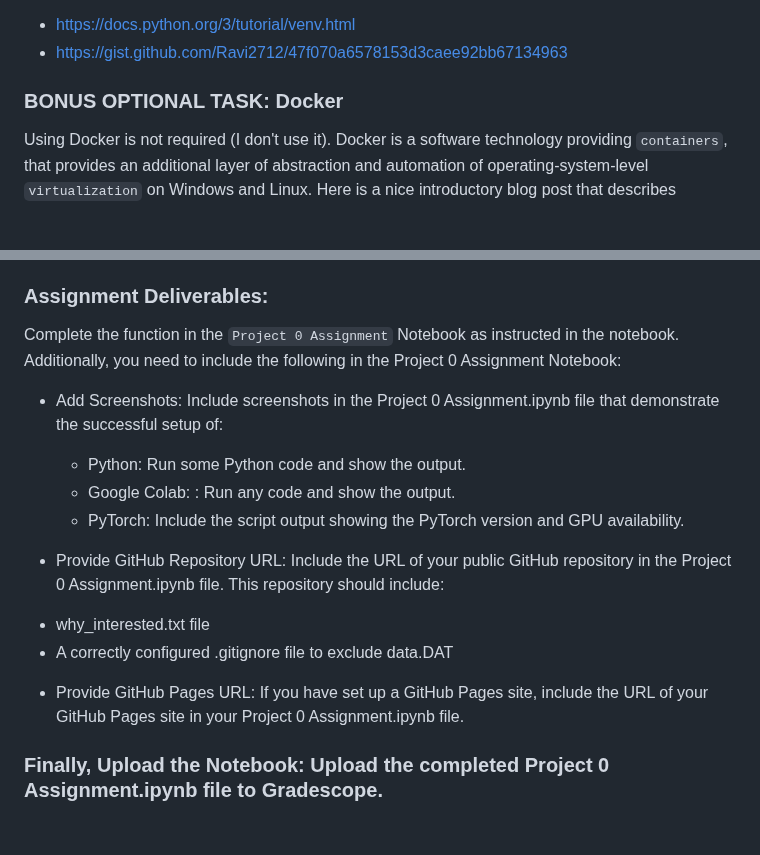
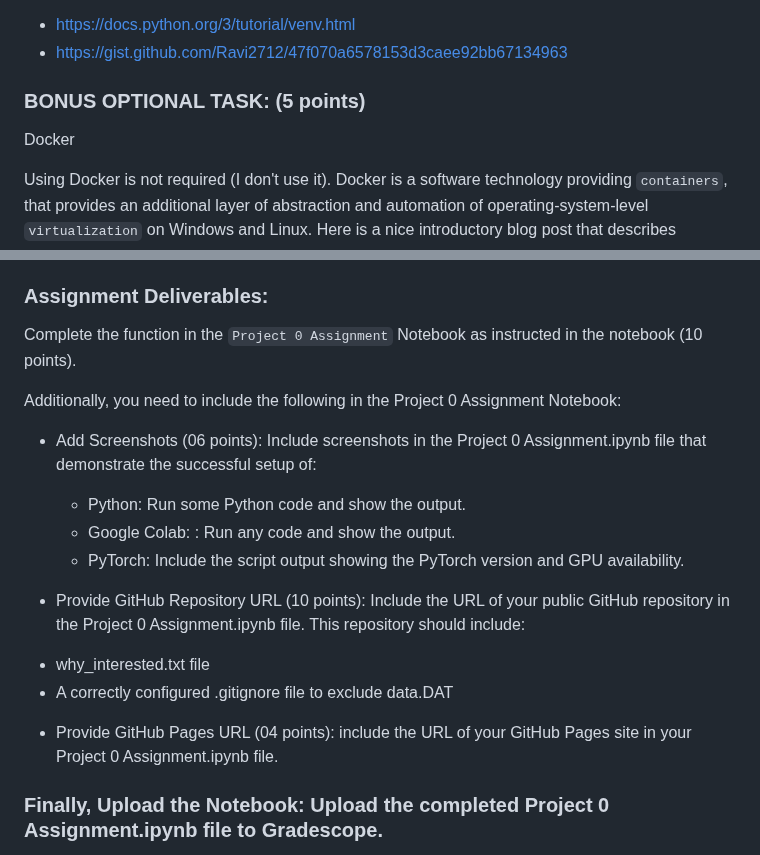
Before and after one commit to vjain0812/DATA602_FardinaAlam, a Markdown page: HW0/README.md, 2 parts joined by grey strips. GitHub-like rendering; blank space fills up the shorter version.

```diff
--- a/HW0/README.md
+++ b/HW0/README.md
@@ -99,7 +99,9 @@ NOTE THAT: Creating a virtual environment for PyTorch (or any other Python packa
 * https://docs.python.org/3/tutorial/venv.html
 * https://gist.github.com/Ravi2712/47f070a6578153d3caee92bb67134963
 
-### BONUS OPTIONAL TASK: Docker
+### BONUS OPTIONAL TASK: (5 points)
+
+Docker
 
 
 Using Docker is not required (I don't use it). Docker is a software technology providing `containers`, that provides an additional layer of abstraction and automation of operating-system-level `virtualization` on Windows and Linux. Here is a nice introductory blog post that describes virtualization and containers: https://medium.freecodecamp.org/a-beginner-friendly-introduction-to-containers-vms-and-docker-79a9e3e119b. Briefly speaking, a virtual machine (VM) is an emulation of an (`guest`) operating system on a computer (with potentially a different `host` operating system). Linux is the most common guest OS that is used, especially since Apple and Microsoft make it difficult to emulate their OSes. `Containers` look like a VM, but share the host kernel (if possible) to be more efficient, both in terms of the memory used and the slowdown.
@@ -130,19 +132,21 @@ You should only try this option if you are comfortable with the steps described
 
 ### Assignment Deliverables:
 
-Complete the function in the `Project 0 Assignment` Notebook as instructed in the notebook. Additionally, you need to include the following in the Project 0 Assignment Notebook:
+Complete the function in the `Project 0 Assignment` Notebook as instructed in the notebook (10 points).
 
-* Add Screenshots: Include screenshots in the Project 0 Assignment.ipynb file that demonstrate the successful setup of:
+Additionally, you need to include the following in the Project 0 Assignment Notebook:
+
+* Add Screenshots (06 points): Include screenshots in the Project 0 Assignment.ipynb file that demonstrate the successful setup of:
   - Python: Run some Python code and show the output.
   - Google Colab: : Run any code and show the output.
   - PyTorch: Include the script output showing the PyTorch version and GPU availability.
 
-* Provide GitHub Repository URL:
+* Provide GitHub Repository URL (10 points):
  Include the URL of your public GitHub repository in the Project 0 Assignment.ipynb file. This repository should include:
 - why_interested.txt file
 - A correctly configured .gitignore file to exclude data.DAT
 
-* Provide GitHub Pages URL: If you have set up a GitHub Pages site, include the URL of your GitHub Pages site in your Project 0 Assignment.ipynb file.
+* Provide GitHub Pages URL (04 points): include the URL of your GitHub Pages site in your Project 0 Assignment.ipynb file.
 
 
 ### Finally, Upload the Notebook: Upload the completed Project 0 Assignment.ipynb file to Gradescope.
```
